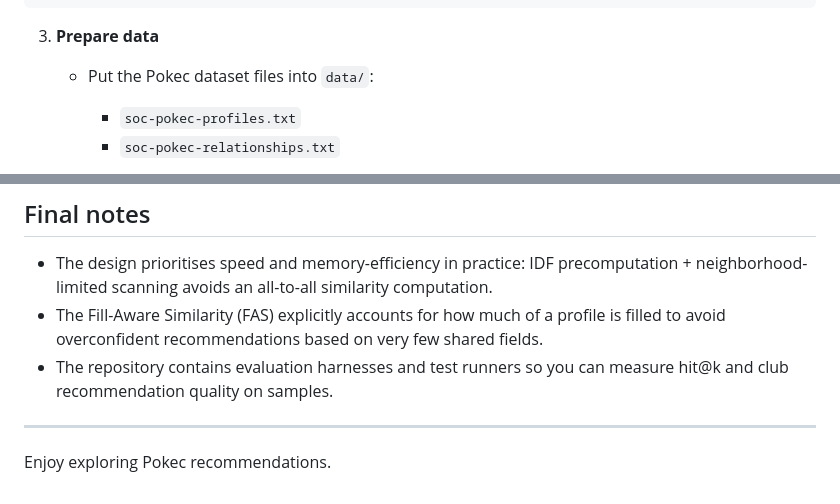
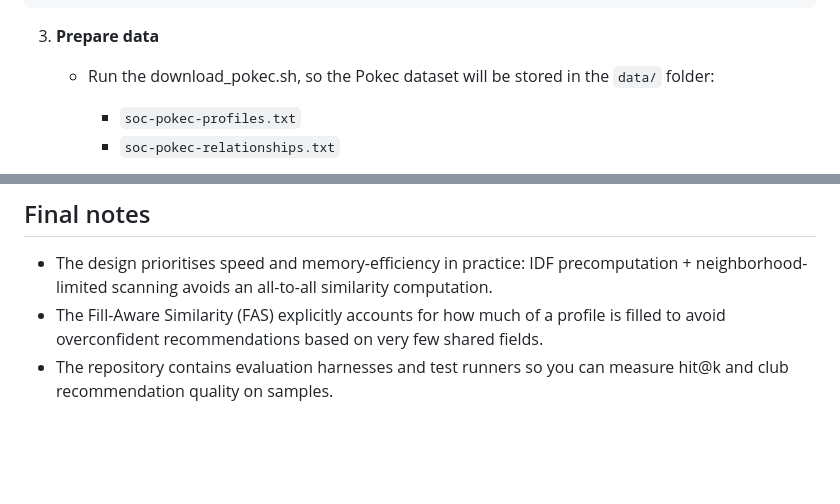
Before and after one commit to pymlex/recommendation-system-pokec, a Markdown page: README.md, 2 parts joined by grey strips. GitHub-like rendering; blank space fills up the shorter version.

```diff
--- a/README.md
+++ b/README.md
@@ -258,7 +258,7 @@ cd recommendation-system-pokec
 
 3. **Prepare data**
 
-   * Put the Pokec dataset files into `data/`:
+   * Run the download_pokec.sh, so the Pokec dataset will be stored in the `data/` folder:
 
      * `soc-pokec-profiles.txt`
      * `soc-pokec-relationships.txt`
@@ -308,7 +308,3 @@ This project uses a **modified C++ lemmagen** included in `third_party/lemmagen`
 * The design prioritises speed and memory-efficiency in practice: IDF precomputation + neighborhood-limited scanning avoids an all-to-all similarity computation.
 * The Fill-Aware Similarity (FAS) explicitly accounts for how much of a profile is filled to avoid overconfident recommendations based on very few shared fields.
 * The repository contains evaluation harnesses and test runners so you can measure hit@k and club recommendation quality on samples.
-
----
-
-Enjoy exploring Pokec recommendations.
```
Also changed, not shown: other parts of README.md (+1 -1 lines).
